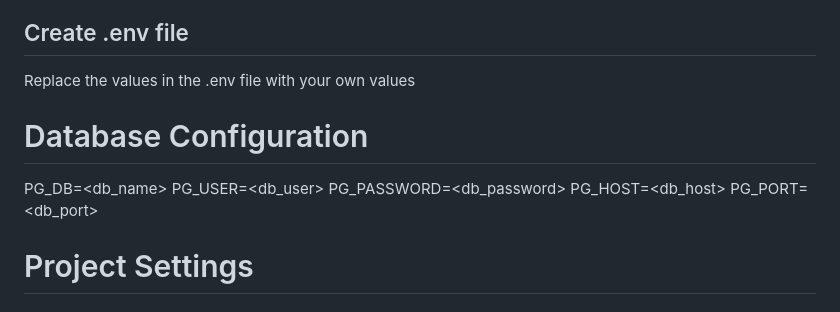
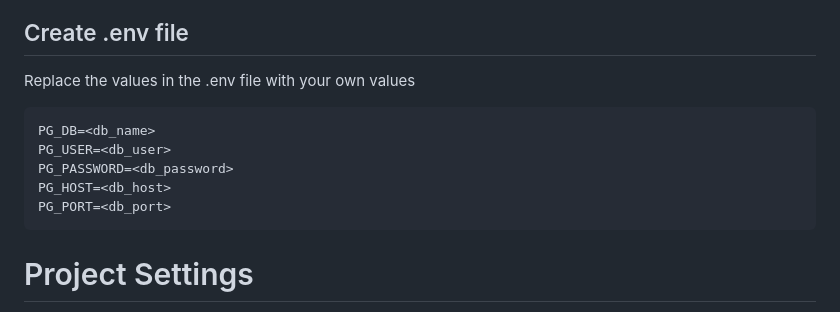
Before and after one commit to sudharshanreddyt/schema_forge, a Markdown page: README.md, the part around one of its changes. GitHub-like rendering.

````diff
--- a/README.md
+++ b/README.md
@@ -19,12 +22,13 @@ pip install -r requirements.txt
 
 ## Create .env file
 Replace the values in the .env file with your own values
-# Database Configuration
+```bash
 PG_DB=<db_name>
 PG_USER=<db_user>
 PG_PASSWORD=<db_password>
 PG_HOST=<db_host>
 PG_PORT=<db_port>
+```
 
 # Project Settings
 PROJECT_NAME=<project_name>
````
Also changed, not shown: other parts of README.md (+3 -0 lines).
